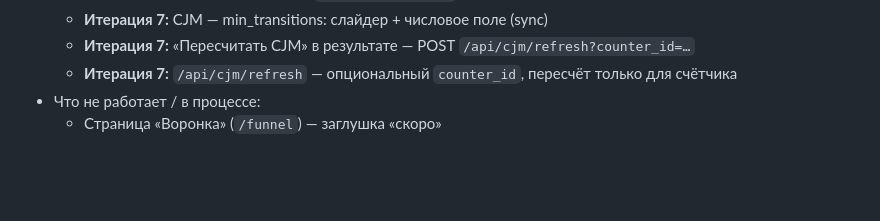
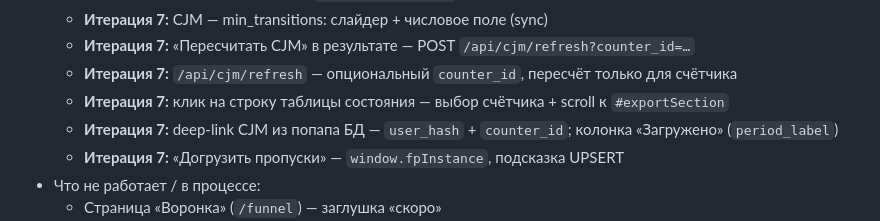
Before and after one commit to ddoynikov/MetricaCJM, a Markdown page: PROJECT_STATUS.md, the part around the change. Drawn GitHub-style; blank space fills up the shorter version.

Commit message:
docs: дополнить PROJECT_STATUS итерация 7
Co-authored-by: Cursor <cursoragent@cursor.com>

```diff
--- a/PROJECT_STATUS.md
+++ b/PROJECT_STATUS.md
@@ -55,6 +55,9 @@
   - **Итерация 7:** CJM — min_transitions: слайдер + числовое поле (sync)
   - **Итерация 7:** «Пересчитать CJM» в результате — POST `/api/cjm/refresh?counter_id=…`
   - **Итерация 7:** `/api/cjm/refresh` — опциональный `counter_id`, пересчёт только для счётчика
+  - **Итерация 7:** клик на строку таблицы состояния — выбор счётчика + scroll к `#exportSection`
+  - **Итерация 7:** deep-link CJM из попапа БД — `user_hash` + `counter_id`; колонка «Загружено» (`period_label`)
+  - **Итерация 7:** «Догрузить пропуски» — `window.fpInstance`, подсказка UPSERT
 - Что не работает / в процессе:
   - Страница «Воронка» (`/funnel`) — заглушка «скоро»
   - AI-анализ, Конкуренты — только в навигации (disabled)
```
